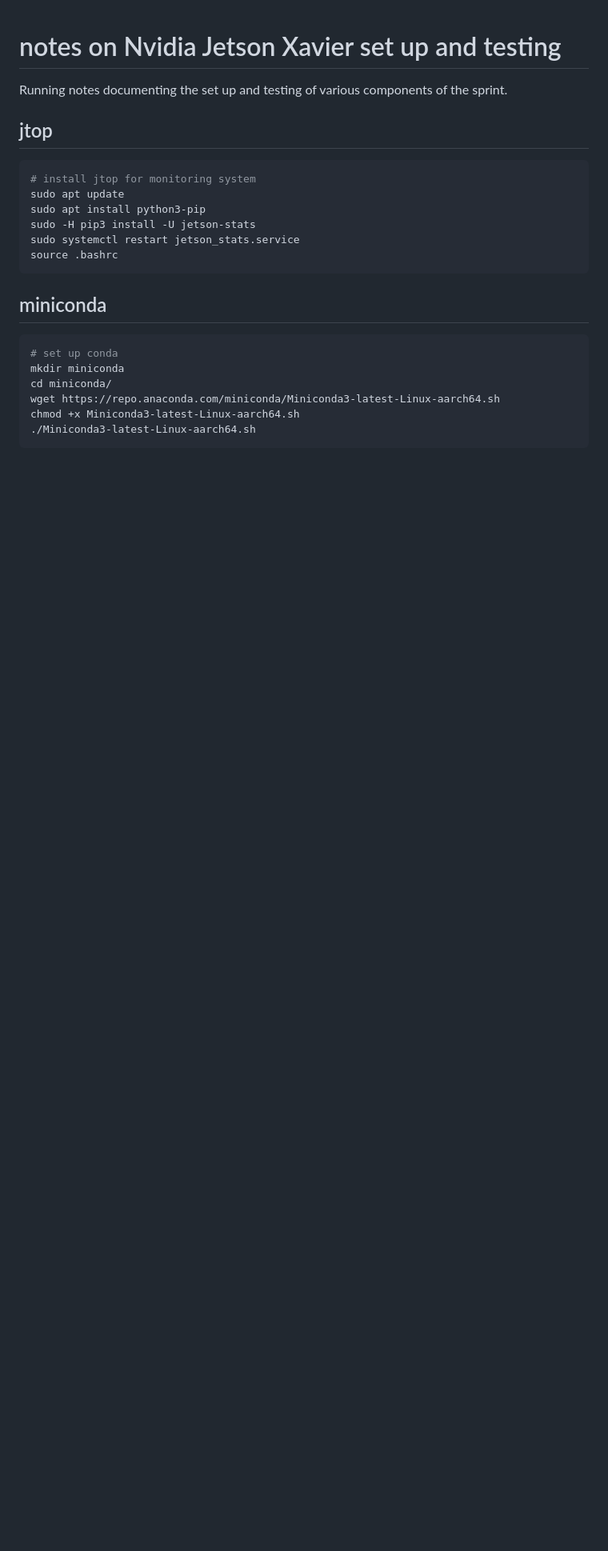
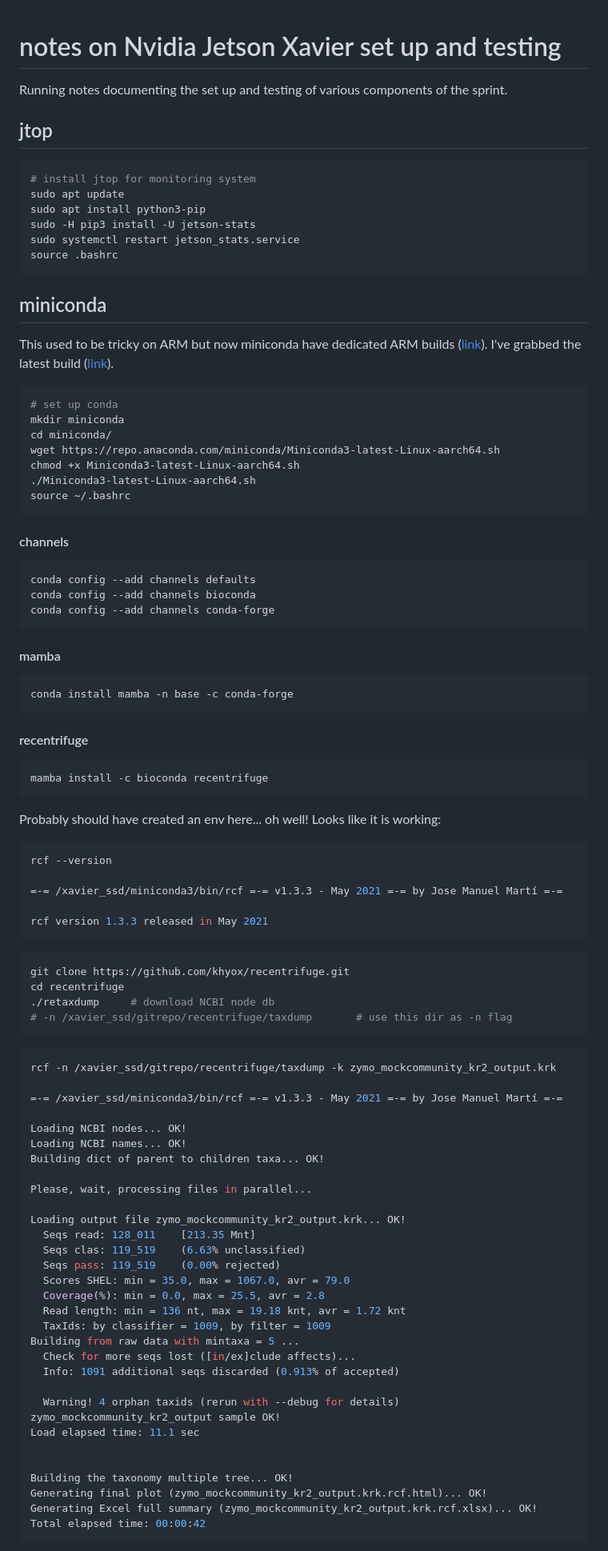
Before and after one commit to ESR-NZ/POx_POC_pipeline, a Markdown page: Jetson_Xavier_setup_notes.md, the part around the change printed below. Shown: that part at 80% size. GitHub-like rendering; blank space fills up the shorter version.

Commit message:
updated documentation, notes, and added recentrifugre section and plots

````diff
--- a/Jetson_Xavier_setup_notes.md
+++ b/Jetson_Xavier_setup_notes.md
@@ -15,6 +15,8 @@ source .bashrc
 
 ## miniconda
 
+This used to be tricky on ARM but now miniconda have dedicated ARM builds ([link](https://repo.anaconda.com/miniconda/)). I've grabbed the latest build ([link](https://repo.anaconda.com/miniconda/Miniconda3-latest-Linux-aarch64.sh)).
+
 ```sh
 # set up conda
 mkdir miniconda
@@ -22,4 +24,77 @@ cd miniconda/
 wget https://repo.anaconda.com/miniconda/Miniconda3-latest-Linux-aarch64.sh
 chmod +x Miniconda3-latest-Linux-aarch64.sh
 ./Miniconda3-latest-Linux-aarch64.sh
+source ~/.bashrc
 ```
+
+#### channels
+
+```sh
+conda config --add channels defaults
+conda config --add channels bioconda
+conda config --add channels conda-forge
+```
+
+#### mamba
+
+```sh
+conda install mamba -n base -c conda-forge
+```
+
+#### recentrifuge
+
+```sh
+mamba install -c bioconda recentrifuge
+```
+
+Probably should have created an env here... oh well! Looks like it is working:
+
+```sh
+rcf --version
+
+=-= /xavier_ssd/miniconda3/bin/rcf =-= v1.3.3 - May 2021 =-= by Jose Manuel Martí =-=
+
+rcf version 1.3.3 released in May 2021
+```
+
+```sh
+git clone https://github.com/khyox/recentrifuge.git
+cd recentrifuge
+./retaxdump     # download NCBI node db
+# -n /xavier_ssd/gitrepo/recentrifuge/taxdump       # use this dir as -n flag
+```
+
+```sh
+rcf -n /xavier_ssd/gitrepo/recentrifuge/taxdump -k zymo_mockcommunity_kr2_output.krk
+
+=-= /xavier_ssd/miniconda3/bin/rcf =-= v1.3.3 - May 2021 =-= by Jose Manuel Martí =-=
+
+Loading NCBI nodes... OK!
+Loading NCBI names... OK!
+Building dict of parent to children taxa... OK!
+
+Please, wait, processing files in parallel...
+
+Loading output file zymo_mockcommunity_kr2_output.krk... OK!
+  Seqs read: 128_011	[213.35 Mnt]
+  Seqs clas: 119_519	(6.63% unclassified)
+  Seqs pass: 119_519	(0.00% rejected)
+  Scores SHEL: min = 35.0, max = 1067.0, avr = 79.0
+  Coverage(%): min = 0.0, max = 25.5, avr = 2.8
+  Read length: min = 136 nt, max = 19.18 knt, avr = 1.72 knt
+  TaxIds: by classifier = 1009, by filter = 1009
+Building from raw data with mintaxa = 5 ...
+  Check for more seqs lost ([in/ex]clude affects)...
+  Info: 1091 additional seqs discarded (0.913% of accepted)
+
+  Warning! 4 orphan taxids (rerun with --debug for details)
+zymo_mockcommunity_kr2_output sample OK!
+Load elapsed time: 11.1 sec
+
+
+Building the taxonomy multiple tree... OK!
+Generating final plot (zymo_mockcommunity_kr2_output.krk.rcf.html)... OK!
+Generating Excel full summary (zymo_mockcommunity_kr2_output.krk.rcf.xlsx)... OK!
+Total elapsed time: 00:00:42
+```
+
````
Also changed, not shown: other parts of Jetson_Xavier_setup_notes.md (+34 -0 lines), images/recentrifuge_zymodata.png (added), 6 other files.
